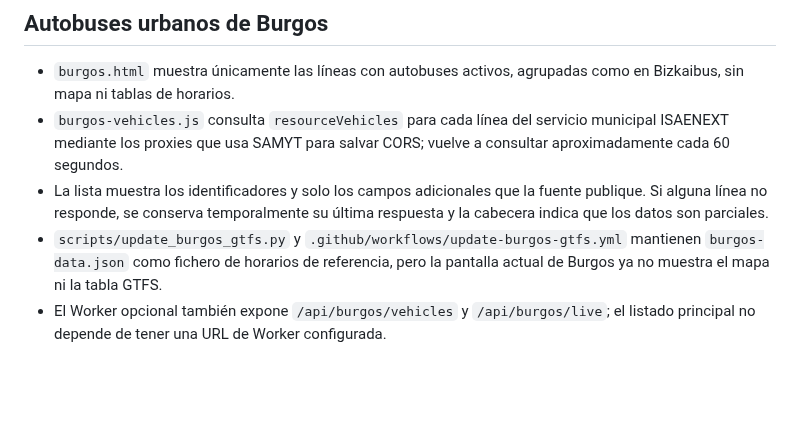
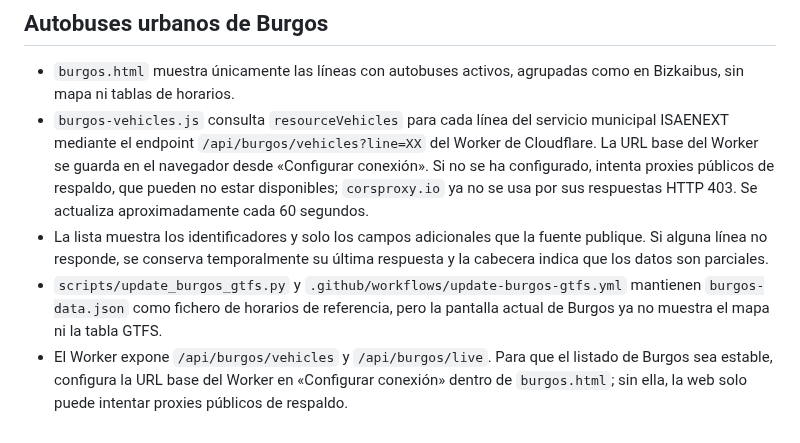
Before and after one commit to enekituss/sae, a Markdown page: README.md, the part around the change. GitHub-like rendering; blank space fills up the shorter version.

Commit message:
Documentar la configuración del Worker para Burgos

```diff
--- a/README.md
+++ b/README.md
@@ -72,7 +72,7 @@ El manifiesto `manifest.webmanifest`, el Service Worker y los iconos permiten qu
 
 ## Autobuses urbanos de Burgos
 - `burgos.html` muestra únicamente las líneas con autobuses activos, agrupadas como en Bizkaibus, sin mapa ni tablas de horarios.
-- `burgos-vehicles.js` consulta `resourceVehicles` para cada línea del servicio municipal ISAENEXT mediante los proxies que usa SAMYT para salvar CORS; vuelve a consultar aproximadamente cada 60 segundos.
+- `burgos-vehicles.js` consulta `resourceVehicles` para cada línea del servicio municipal ISAENEXT mediante el endpoint `/api/burgos/vehicles?line=XX` del Worker de Cloudflare. La URL base del Worker se guarda en el navegador desde «Configurar conexión». Si no se ha configurado, intenta proxies públicos de respaldo, que pueden no estar disponibles; `corsproxy.io` ya no se usa por sus respuestas HTTP 403. Se actualiza aproximadamente cada 60 segundos.
 - La lista muestra los identificadores y solo los campos adicionales que la fuente publique. Si alguna línea no responde, se conserva temporalmente su última respuesta y la cabecera indica que los datos son parciales.
 - `scripts/update_burgos_gtfs.py` y `.github/workflows/update-burgos-gtfs.yml` mantienen `burgos-data.json` como fichero de horarios de referencia, pero la pantalla actual de Burgos ya no muestra el mapa ni la tabla GTFS.
-- El Worker opcional también expone `/api/burgos/vehicles` y `/api/burgos/live`; el listado principal no depende de tener una URL de Worker configurada.
+- El Worker expone `/api/burgos/vehicles` y `/api/burgos/live`. Para que el listado de Burgos sea estable, configura la URL base del Worker en «Configurar conexión» dentro de `burgos.html`; sin ella, la web solo puede intentar proxies públicos de respaldo.
```
